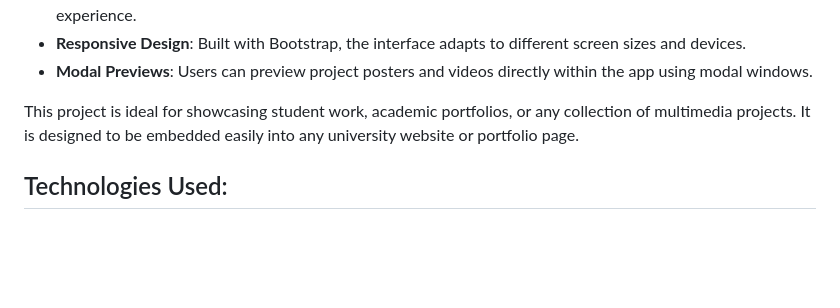
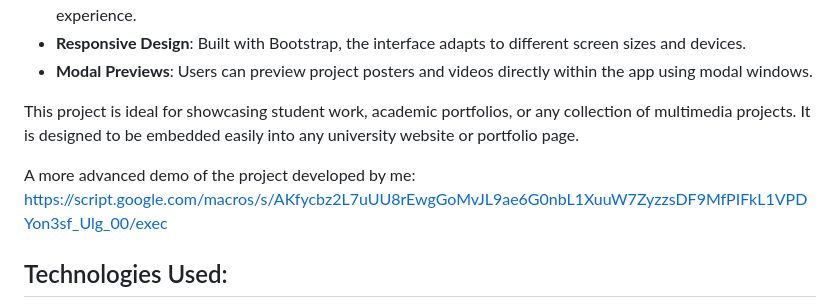
Before and after one commit to EmreCanKURAN/GraduationProjectsPortfolio, a Markdown page: README.md, the part around the change. Rendered like a GitHub page; blank space fills up the shorter version.

```diff
--- a/README.md
+++ b/README.md
@@ -10,6 +10,9 @@ This project provides a dynamic and elegant way to display university graduation
 - **Modal Previews**: Users can preview project posters and videos directly within the app using modal windows.
 
 This project is ideal for showcasing student work, academic portfolios, or any collection of multimedia projects. It is designed to be embedded easily into any university website or portfolio page.
+
+A more advanced demo of the project developed by me:
+https://script.google.com/macros/s/AKfycbz2L7uUU8rEwgGoMvJL9ae6G0nbL1XuuW7ZyzzsDF9MfPIFkL1VPDYon3sf_Ulg_00/exec
 
 ## Technologies Used:
 - **Google Apps Script**: Backend logic to fetch project data from Google Drive.
```
